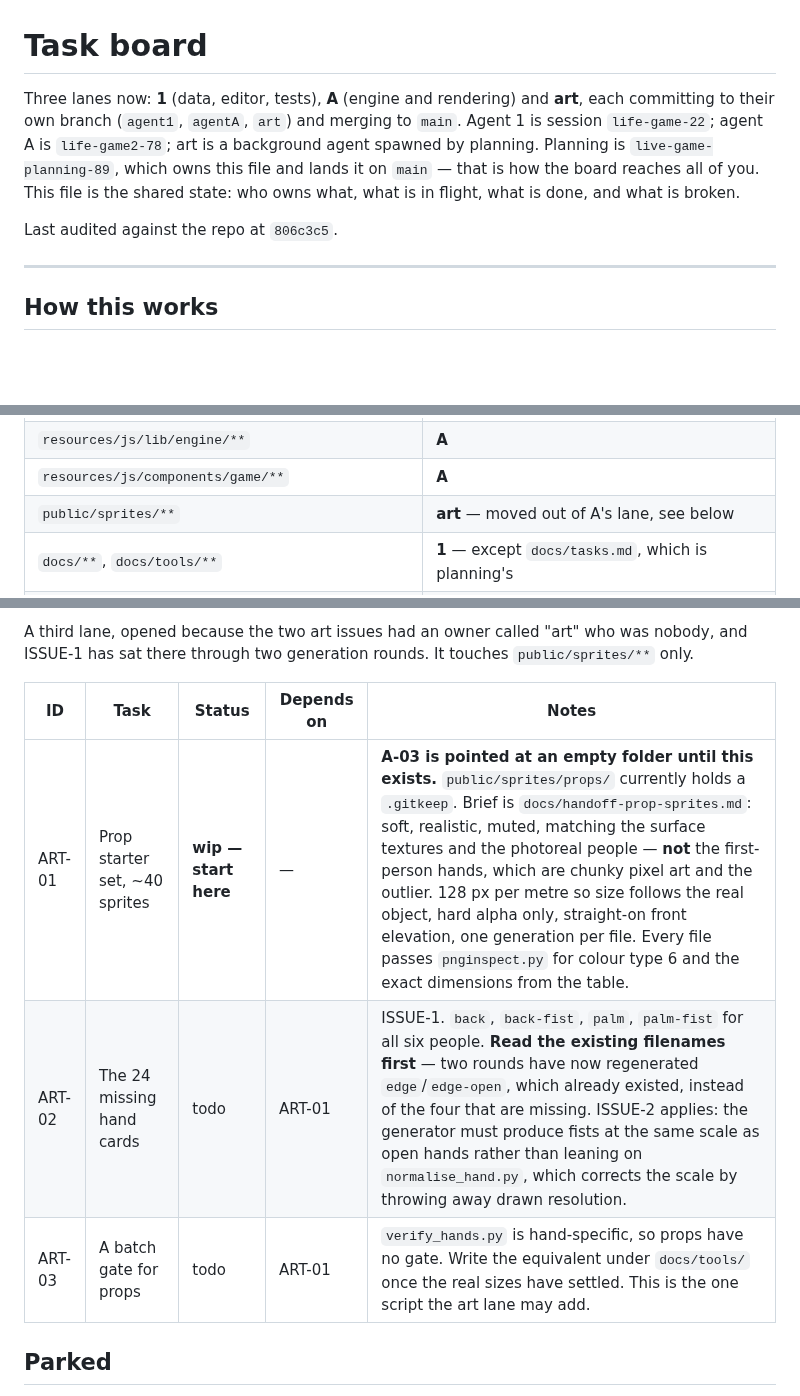
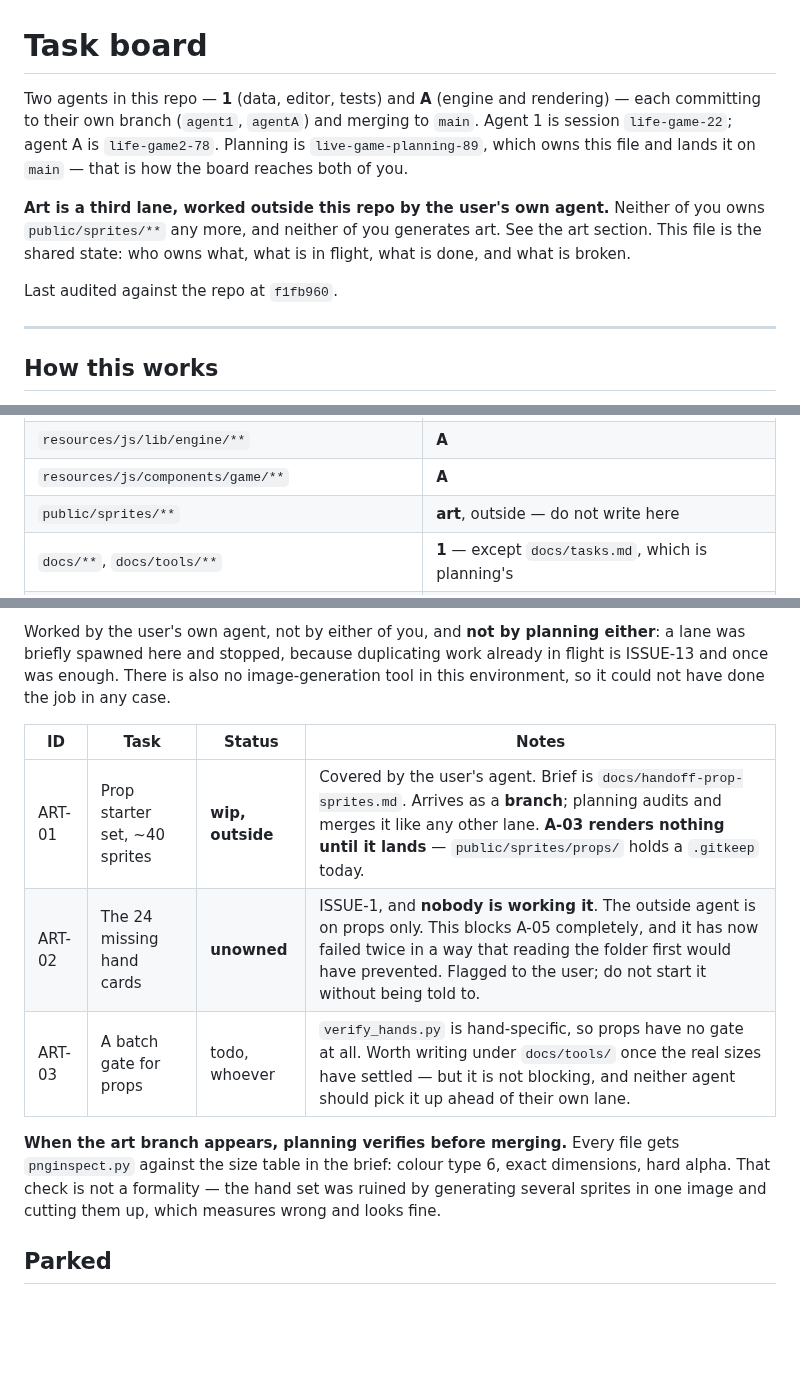
Before and after one commit to silent-8ch/life_game, a Markdown page: docs/tasks.md, 3 parts joined by grey strips. Drawn GitHub-style; blank space fills up the shorter version.

Commit message:
The art lane moves outside, and 1-05 lands
I spawned an art agent while the user already had one working. Stopped within
minutes, nothing of it reached the repo, and it turned out there is no
image-generation tool here so it could not have done the job anyway — but it is
ISSUE-13's exact shape, two workers on one job, and this time the coordinator
caused it. ISSUE-31. The board can only route around work it knows about, so
anything worked outside this repo needs a line here even if it is a vague one.

Props are covered outside and arrive as a branch, which planning verifies with
pnginspect against the size table before merging. That check is not a formality:
the hand set was ruined by generating several sprites in one image and cutting
them up, which measures wrong and looks fine.

The hands half is still nobody, and ISSUE-1 now says so plainly instead of
naming a role. A-05 cannot start at all until somebody owns it.

1-05 landed and main is green here at 320 of 320. Agent 1 flagged that
headroom() changed meaning — smallest gap anywhere rather than a difference of
base heights — and checking found all three callers are tests asserting a room
is tall enough, for which the new reading is not merely safe but correct. The
hazard was smaller than feared and announcing it was still right.

On ISSUE-27 agent 1 mapped the inspector instead of guessing and came back with
a reordering: the five derived values that look like shared state are used only
inside the wall panel, so they are pure and testable today, while the JSX is
most of the file and nothing in the project would notice a dropped prop. So the
pure half is pulled out now as 1-10 and the split waits for 1-08. That is their
reasoning and it is better than the question I asked.

Co-Authored-By: Claude Opus 5 (1M context) <noreply@anthropic.com>

```diff
--- a/docs/tasks.md
+++ b/docs/tasks.md
@@ -1,13 +1,15 @@
 # Task board
 
-Three lanes now: **1** (data, editor, tests), **A** (engine and rendering) and **art**, each
-committing to their own branch (`agent1`, `agentA`, `art`) and merging to `main`. Agent 1 is
-session `life-game-22`; agent A is `life-game2-78`; art is a background agent spawned by
-planning. Planning is `live-game-planning-89`, which owns this file and lands it on `main` —
-that is how the board reaches all of you. This file is the shared state: who owns what, what is in flight, what is
+Two agents in this repo — **1** (data, editor, tests) and **A** (engine and rendering) — each
+committing to their own branch (`agent1`, `agentA`) and merging to `main`. Agent 1 is session
+`life-game-22`; agent A is `life-game2-78`. Planning is `live-game-planning-89`, which owns
+this file and lands it on `main` — that is how the board reaches both of you.
+
+**Art is a third lane, worked outside this repo by the user's own agent.** Neither of you owns
+`public/sprites/**` any more, and neither of you generates art. See the art section. This file is the shared state: who owns what, what is in flight, what is
 done, and what is broken.
 
-Last audited against the repo at `806c3c5`.
+Last audited against the repo at `f1fb960`.
 
 ---
 
@@ -25,7 +27,7 @@ the work left touches one of them.
 | `resources/js/components/editor/**`, `resources/js/lib/editor/**` | **1** |
 | `resources/js/lib/engine/**` | **A** |
 | `resources/js/components/game/**` | **A** |
-| `public/sprites/**` | **art** — moved out of A's lane, see below |
+| `public/sprites/**` | **art**, outside — do not write here |
 | `docs/**`, `docs/tools/**` | **1** — except `docs/tasks.md`, which is planning's |
 | `tests/**` | whoever wrote the code — one new file per feature, so conflicts are unlikely |
 | `tests/Pest.php`, `.ai/rules/**` | **1**, and say so first — both are shared |
@@ -88,13 +91,19 @@ been re-run here yet.
 
-A third lane, opened because the two art issues had an owner called "art" who was nobody, and
-ISSUE-1 has sat there through two generation rounds. It touches `public/sprites/**` only.
+Worked by the user's own agent, not by either of you, and **not by planning either**: a lane
+was briefly spawned here and stopped, because duplicating work already in flight is ISSUE-13
+and once was enough. There is also no image-generation tool in this environment, so it could
+not have done the job in any case.
 
-| ID | Task | Status | Depends on | Notes |
-| --- | --- | --- | --- | --- |
-| ART-01 | Prop starter set, ~40 sprites | **wip — start here** | — | **A-03 is pointed at an empty folder until this exists.** `public/sprites/props/` currently holds a `.gitkeep`. Brief is `docs/handoff-prop-sprites.md`: soft, realistic, muted, matching the surface textures and the photoreal people — **not** the first-person hands, which are chunky pixel art and the outlier. 128 px per metre so size follows the real object, hard alpha only, straight-on front elevation, one generation per file. Every file passes `pnginspect.py` for colour type 6 and the exact dimensions from the table. |
-| ART-02 | The 24 missing hand cards | todo | ART-01 | ISSUE-1. `back`, `back-fist`, `palm`, `palm-fist` for all six people. **Read the existing filenames first** — two rounds have now regenerated `edge`/`edge-open`, which already existed, instead of the four that are missing. ISSUE-2 applies: the generator must produce fists at the same scale as open hands rather than leaning on `normalise_hand.py`, which corrects the scale by throwing away drawn resolution. |
-| ART-03 | A batch gate for props | todo | ART-01 | `verify_hands.py` is hand-specific, so props have no gate. Write the equivalent under `docs/tools/` once the real sizes have settled. This is the one script the art lane may add. |
+| ID | Task | Status | Notes |
+| --- | --- | --- | --- |
+| ART-01 | Prop starter set, ~40 sprites | **wip, outside** | Covered by the user's agent. Brief is `docs/handoff-prop-sprites.md`. Arrives as a **branch**; planning audits and merges it like any other lane. **A-03 renders nothing until it lands** — `public/sprites/props/` holds a `.gitkeep` today. |
+| ART-02 | The 24 missing hand cards | **unowned** | ISSUE-1, and **nobody is working it**. The outside agent is on props only. This blocks A-05 completely, and it has now failed twice in a way that reading the folder first would have prevented. Flagged to the user; do not start it without being told to. |
+| ART-03 | A batch gate for props | todo, whoever | `verify_hands.py` is hand-specific, so props have no gate at all. Worth writing under `docs/tools/` once the real sizes have settled — but it is not blocking, and neither agent should pick it up ahead of their own lane. |
 
+**When the art branch appears, planning verifies before merging.** Every file gets
+`pnginspect.py` against the size table in the brief: colour type 6, exact dimensions, hard
+alpha. That check is not a formality — the hand set was ruined by generating several sprites
+in one image and cutting them up, which measures wrong and looks fine.
 ## Parked
 
 **Sound** — `agent1-footsteps` (`69389d9`), 1-09 and A-07. Parked by the user. The branch holds
```
Also changed, not shown: other parts of docs/tasks.md (+12 -9 lines).
